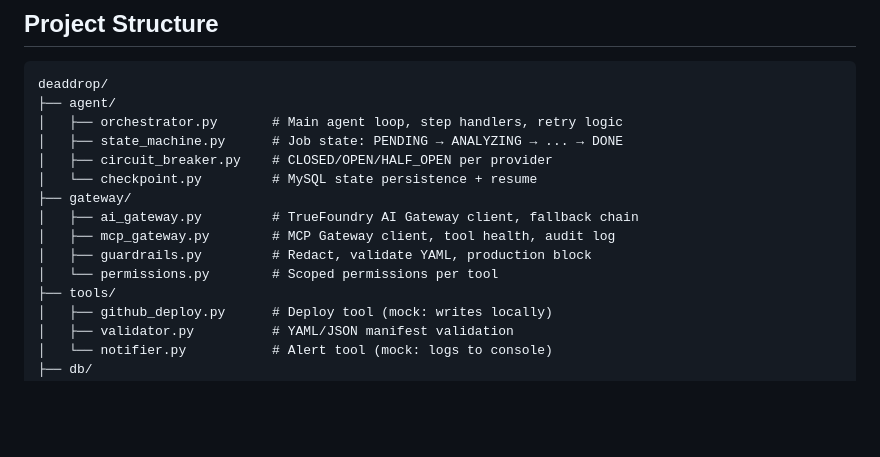
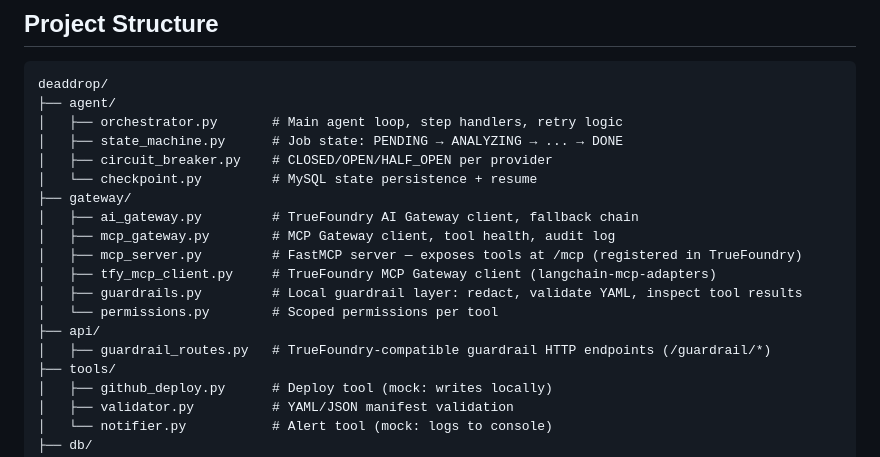
Before and after one commit to adindamochamad/deaddrop, a Markdown page: README.md, the part around one of its changes. Drawn GitHub-style; blank space fills up the shorter version.

```diff
--- a/README.md
+++ b/README.md
@@ -245,8 +245,12 @@ deaddrop/
 ├── gateway/
 │   ├── ai_gateway.py         # TrueFoundry AI Gateway client, fallback chain
 │   ├── mcp_gateway.py        # MCP Gateway client, tool health, audit log
-│   ├── guardrails.py         # Redact, validate YAML, production block
+│   ├── mcp_server.py         # FastMCP server — exposes tools at /mcp (registered in TrueFoundry)
+│   ├── tfy_mcp_client.py     # TrueFoundry MCP Gateway client (langchain-mcp-adapters)
+│   ├── guardrails.py         # Local guardrail layer: redact, validate YAML, inspect tool results
 │   └── permissions.py        # Scoped permissions per tool
+├── api/
+│   ├── guardrail_routes.py   # TrueFoundry-compatible guardrail HTTP endpoints (/guardrail/*)
 ├── tools/
 │   ├── github_deploy.py      # Deploy tool (mock: writes locally)
 │   ├── validator.py          # YAML/JSON manifest validation
```
Also changed, not shown: other parts of README.md (+35 -9 lines).
